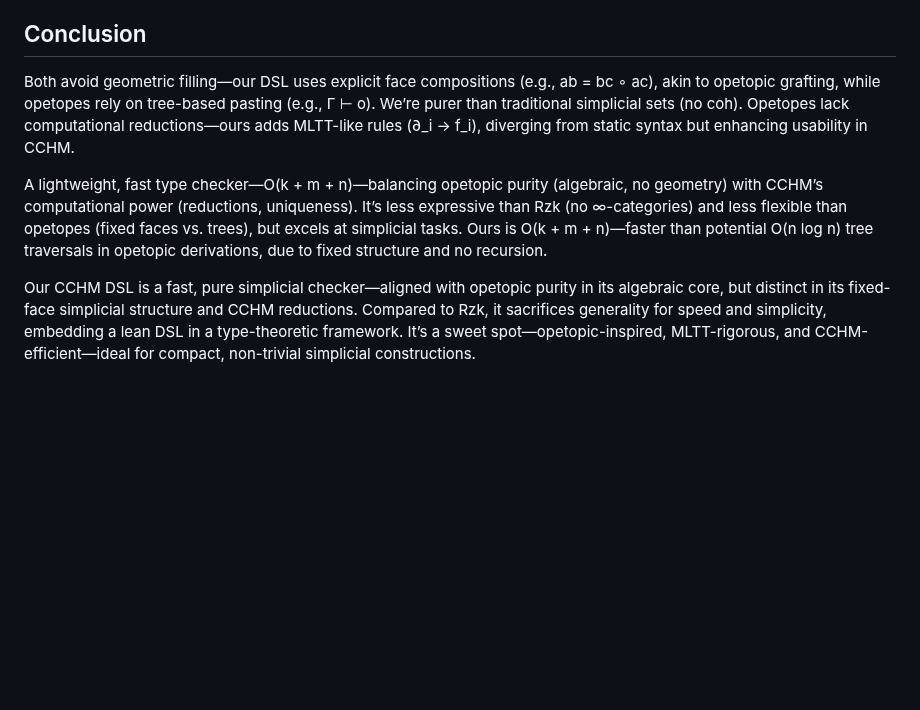
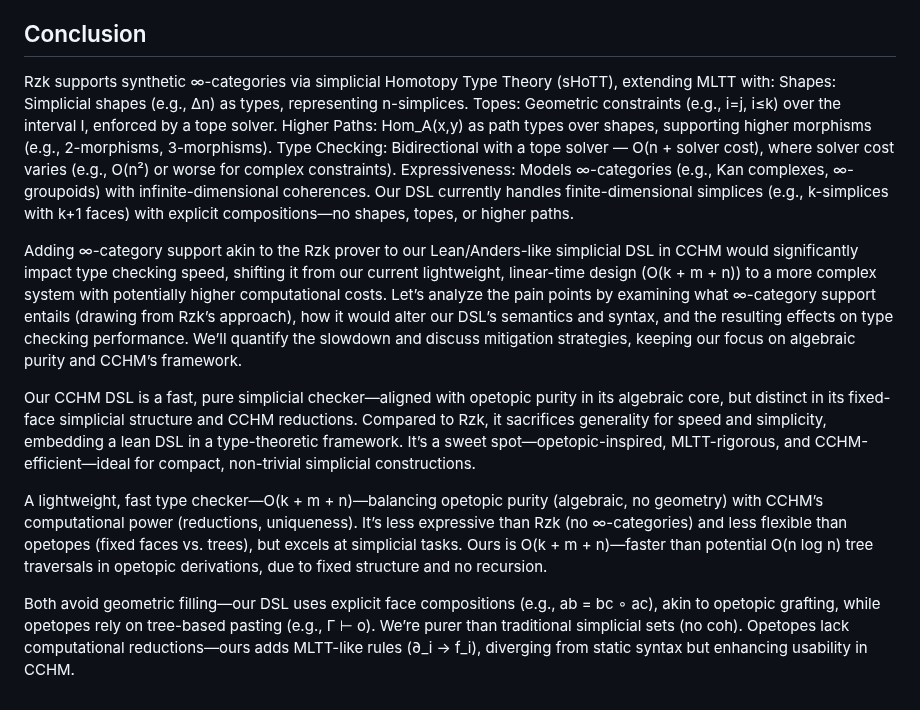
Before and after one commit to groupoid/anders, a Markdown page: intro/SIMPLICITY.md, the part around the change. Rendered like a GitHub page; blank space fills up the shorter version.

```diff
--- a/intro/SIMPLICITY.md
+++ b/intro/SIMPLICITY.md
@@ -242,10 +242,26 @@ Checking:
 
 ## Conclusion
 
-Both avoid geometric filling—our DSL uses explicit face compositions (e.g., ab = bc ∘ ac),
-akin to opetopic grafting, while opetopes rely on tree-based pasting (e.g., Γ ⊢ o).
-We’re purer than traditional simplicial sets (no coh). Opetopes lack computational
-reductions—ours adds MLTT-like rules (∂_i → f_i), diverging from static syntax but enhancing usability in CCHM.
+Rzk supports synthetic ∞-categories via simplicial Homotopy Type Theory (sHoTT), extending MLTT with:
+Shapes: Simplicial shapes (e.g., Δn) as types, representing n-simplices.
+Topes: Geometric constraints (e.g., i=j, i≤k) over the interval I, enforced by a tope solver.
+Higher Paths: Hom_A(x,y) as path types over shapes, supporting higher morphisms (e.g., 2-morphisms, 3-morphisms).
+Type Checking: Bidirectional with a tope solver — O(n + solver cost), where solver cost varies (e.g., O(n²) or worse for complex constraints).
+Expressiveness: Models ∞-categories (e.g., Kan complexes, ∞-groupoids) with infinite-dimensional coherences.
+Our DSL currently handles finite-dimensional simplices (e.g., k-simplices with k+1 faces) with explicit compositions—no shapes, topes, or higher paths.
+
+Adding ∞-category support akin to the Rzk prover to our Lean/Anders-like simplicial
+DSL in CCHM would significantly impact type checking speed, shifting it from our
+current lightweight, linear-time design (O(k + m + n)) to a more complex system
+with potentially higher computational costs. Let’s analyze the pain points by examining
+what ∞-category support entails (drawing from Rzk’s approach), how it would alter our
+DSL’s semantics and syntax, and the resulting effects on type checking performance.
+We’ll quantify the slowdown and discuss mitigation strategies, keeping our focus on algebraic purity and CCHM’s framework.
+
+Our CCHM DSL is a fast, pure simplicial checker—aligned with opetopic purity in its algebraic core,
+but distinct in its fixed-face simplicial structure and CCHM reductions. Compared to Rzk, it sacrifices
+generality for speed and simplicity, embedding a lean DSL in a type-theoretic framework. It’s a sweet
+spot—opetopic-inspired, MLTT-rigorous, and CCHM-efficient—ideal for compact, non-trivial simplicial constructions.
 
 A lightweight, fast type checker—O(k + m + n)—balancing opetopic purity (algebraic,
 no geometry) with CCHM’s computational power (reductions, uniqueness). It’s less
@@ -253,7 +269,7 @@ expressive than Rzk (no ∞-categories) and less flexible than opetopes (fixed f
 but excels at simplicial tasks. Ours is O(k + m + n)—faster than potential O(n log n) tree
 traversals in opetopic derivations, due to fixed structure and no recursion.
 
-Our CCHM DSL is a fast, pure simplicial checker—aligned with opetopic purity in its algebraic core,
-but distinct in its fixed-face simplicial structure and CCHM reductions. Compared to Rzk, it sacrifices
-generality for speed and simplicity, embedding a lean DSL in a type-theoretic framework. It’s a sweet
-spot—opetopic-inspired, MLTT-rigorous, and CCHM-efficient—ideal for compact, non-trivial simplicial constructions.
+Both avoid geometric filling—our DSL uses explicit face compositions (e.g., ab = bc ∘ ac),
+akin to opetopic grafting, while opetopes rely on tree-based pasting (e.g., Γ ⊢ o).
+We’re purer than traditional simplicial sets (no coh). Opetopes lack computational
+reductions—ours adds MLTT-like rules (∂_i → f_i), diverging from static syntax but enhancing usability in CCHM.
```
